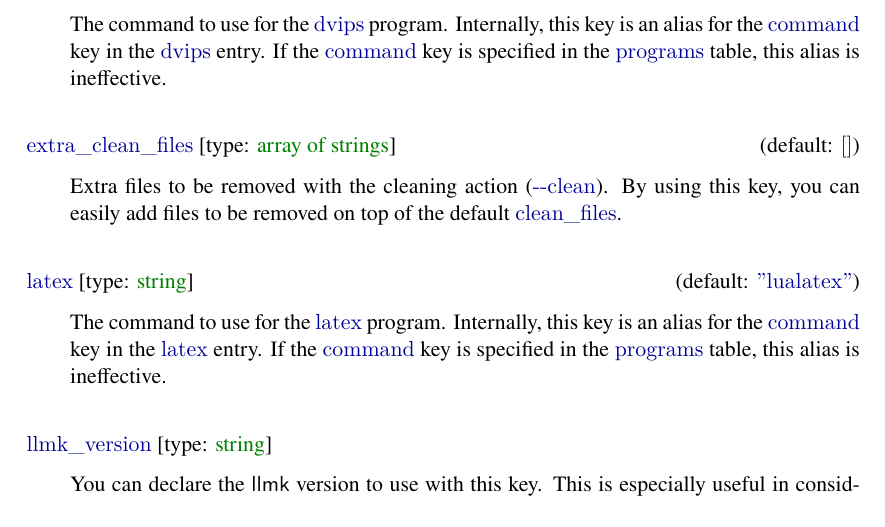
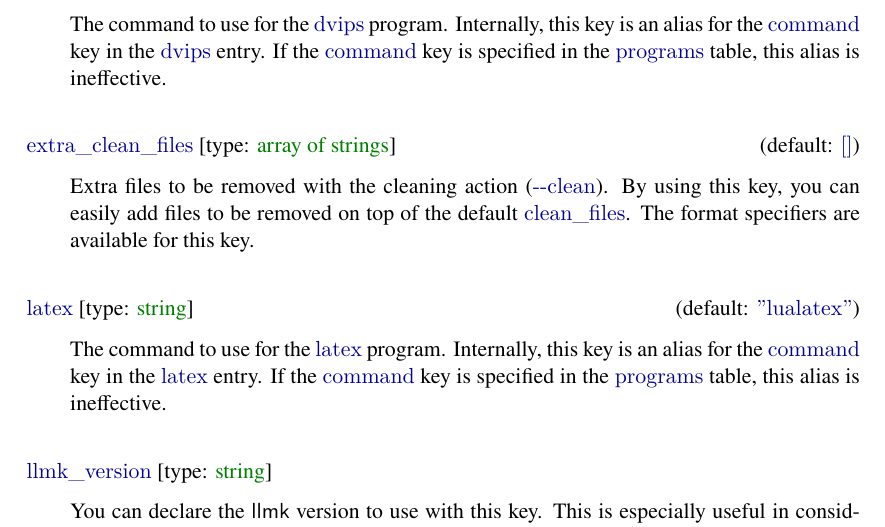
Before and after one commit to wtsnjp/llmk, a LaTeX document (doc/llmk.tex): part of page 8 of 16, cut so that both start at the same text. Compiled offline with XeLaTeX; a missing font is replaced by an installed copy or a similar font; a LaTeX package or settings file that is missing is left out.

Commit message:
doc: better description for "extra_clean_files" [ci skip]

```diff
--- a/doc/llmk.tex
+++ b/doc/llmk.tex
@@ -429,7 +429,7 @@ ineffective.
   [default: \code{[]}]
 Extra files to be removed with the cleaning action (\lopt{clean}). By using
 this key, you can easily add files to be removed on top of the default
-\ckey{clean\_files}.
+\ckey{clean\_files}. The format specifiers are available for this key.
 \end{confkey}
 
 \begin{confkey}{latex}{type: \type{string}}[default: \code{"lualatex"}]
```
